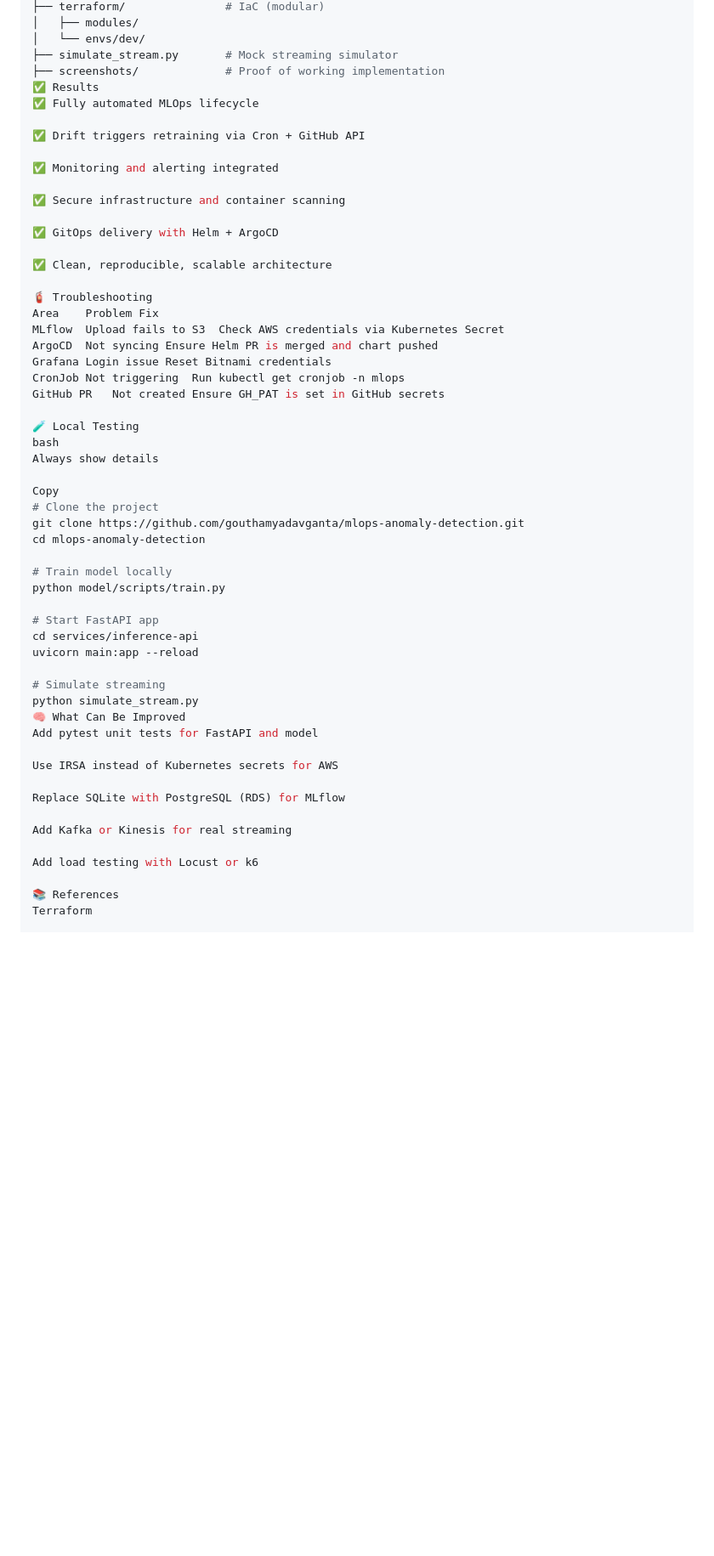
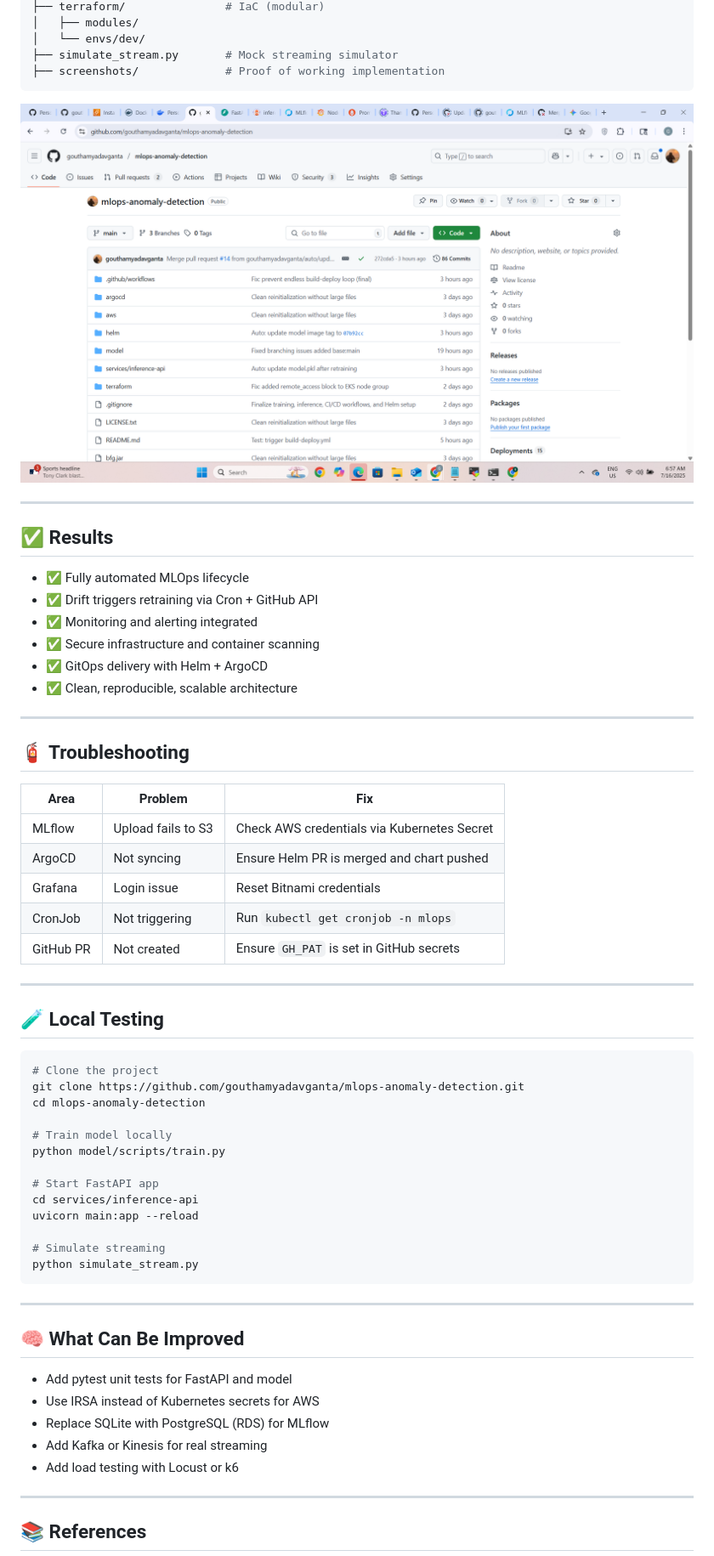
Before and after one commit to gouthamyadavganta/mlops-anomaly-detection, a Markdown page: README.md, the part around the change printed below. Shown: that part at 85% size. Drawn GitHub-style; blank space fills up the shorter version.

````diff
--- a/README.md
+++ b/README.md
@@ -164,32 +182,38 @@ mlops-anomaly-detection/
 │   └── envs/dev/
 ├── simulate_stream.py       # Mock streaming simulator
 ├── screenshots/             # Proof of working implementation
-✅ Results
-✅ Fully automated MLOps lifecycle
+```
 
-✅ Drift triggers retraining via Cron + GitHub API
+![GitHub Repo](screenshots/Git-repo.png)
 
-✅ Monitoring and alerting integrated
+---
 
-✅ Secure infrastructure and container scanning
+## ✅ Results
 
-✅ GitOps delivery with Helm + ArgoCD
+- ✅ Fully automated MLOps lifecycle
+- ✅ Drift triggers retraining via Cron + GitHub API
+- ✅ Monitoring and alerting integrated
+- ✅ Secure infrastructure and container scanning
+- ✅ GitOps delivery with Helm + ArgoCD
+- ✅ Clean, reproducible, scalable architecture
 
-✅ Clean, reproducible, scalable architecture
+---
 
-🧯 Troubleshooting
-Area	Problem	Fix
-MLflow	Upload fails to S3	Check AWS credentials via Kubernetes Secret
-ArgoCD	Not syncing	Ensure Helm PR is merged and chart pushed
-Grafana	Login issue	Reset Bitnami credentials
-CronJob	Not triggering	Run kubectl get cronjob -n mlops
-GitHub PR	Not created	Ensure GH_PAT is set in GitHub secrets
+## 🧯 Troubleshooting
 
-🧪 Local Testing
-bash
-Always show details
+| Area      | Problem                         | Fix                                             |
+|-----------|----------------------------------|--------------------------------------------------|
+| MLflow    | Upload fails to S3               | Check AWS credentials via Kubernetes Secret     |
+| ArgoCD    | Not syncing                      | Ensure Helm PR is merged and chart pushed       |
+| Grafana   | Login issue                      | Reset Bitnami credentials                       |
+| CronJob   | Not triggering                   | Run `kubectl get cronjob -n mlops`              |
+| GitHub PR | Not created                      | Ensure `GH_PAT` is set in GitHub secrets        |
 
-Copy
+---
+
+## 🧪 Local Testing
+
+```bash
 # Clone the project
 git clone https://github.com/gouthamyadavganta/mlops-anomaly-detection.git
 cd mlops-anomaly-detection
@@ -203,17 +227,19 @@ uvicorn main:app --reload
 
 # Simulate streaming
 python simulate_stream.py
-🧠 What Can Be Improved
-Add pytest unit tests for FastAPI and model
+```
 
-Use IRSA instead of Kubernetes secrets for AWS
+---
 
-Replace SQLite with PostgreSQL (RDS) for MLflow
+## 🧠 What Can Be Improved
 
-Add Kafka or Kinesis for real streaming
+- Add pytest unit tests for FastAPI and model
+- Use IRSA instead of Kubernetes secrets for AWS
+- Replace SQLite with PostgreSQL (RDS) for MLflow
+- Add Kafka or Kinesis for real streaming
+- Add load testing with Locust or k6
 
-Add load testing with Locust or k6
+---
 
-📚 References
-Terraform
+## 📚 References
 
````
Also changed, not shown: other parts of README.md (+44 -9 lines).
